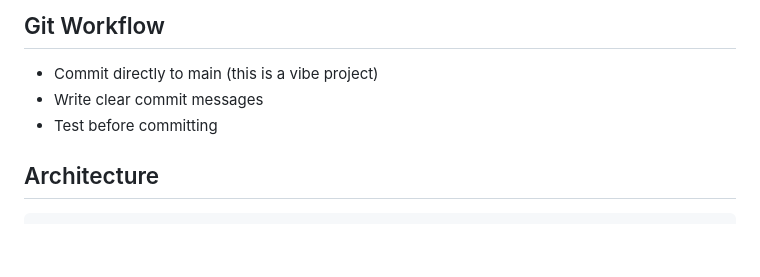
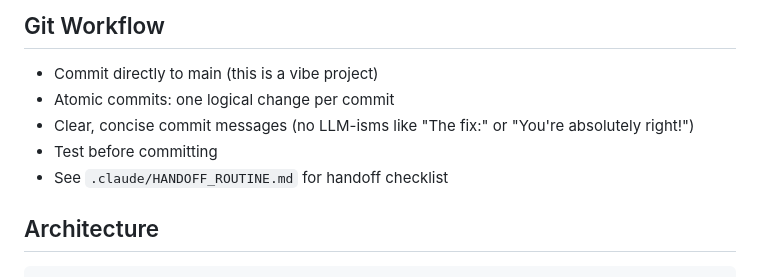
Before and after one commit to tuchandra/plza, a Markdown page: CLAUDE.md, the part around the change. Rendered like a GitHub page; blank space fills up the shorter version.

Commit message:
docs: update git workflow principles in project instructions

```diff
--- a/CLAUDE.md
+++ b/CLAUDE.md
@@ -47,8 +47,10 @@ Pokemon Legends: Z-A Interactive Map - a fast, clean, static-site map for Lumios
 ## Git Workflow
 
 - Commit directly to main (this is a vibe project)
-- Write clear commit messages
+- Atomic commits: one logical change per commit
+- Clear, concise commit messages (no LLM-isms like "The fix:" or "You're absolutely right!")
 - Test before committing
+- See `.claude/HANDOFF_ROUTINE.md` for handoff checklist
 
 ## Architecture
 
```
